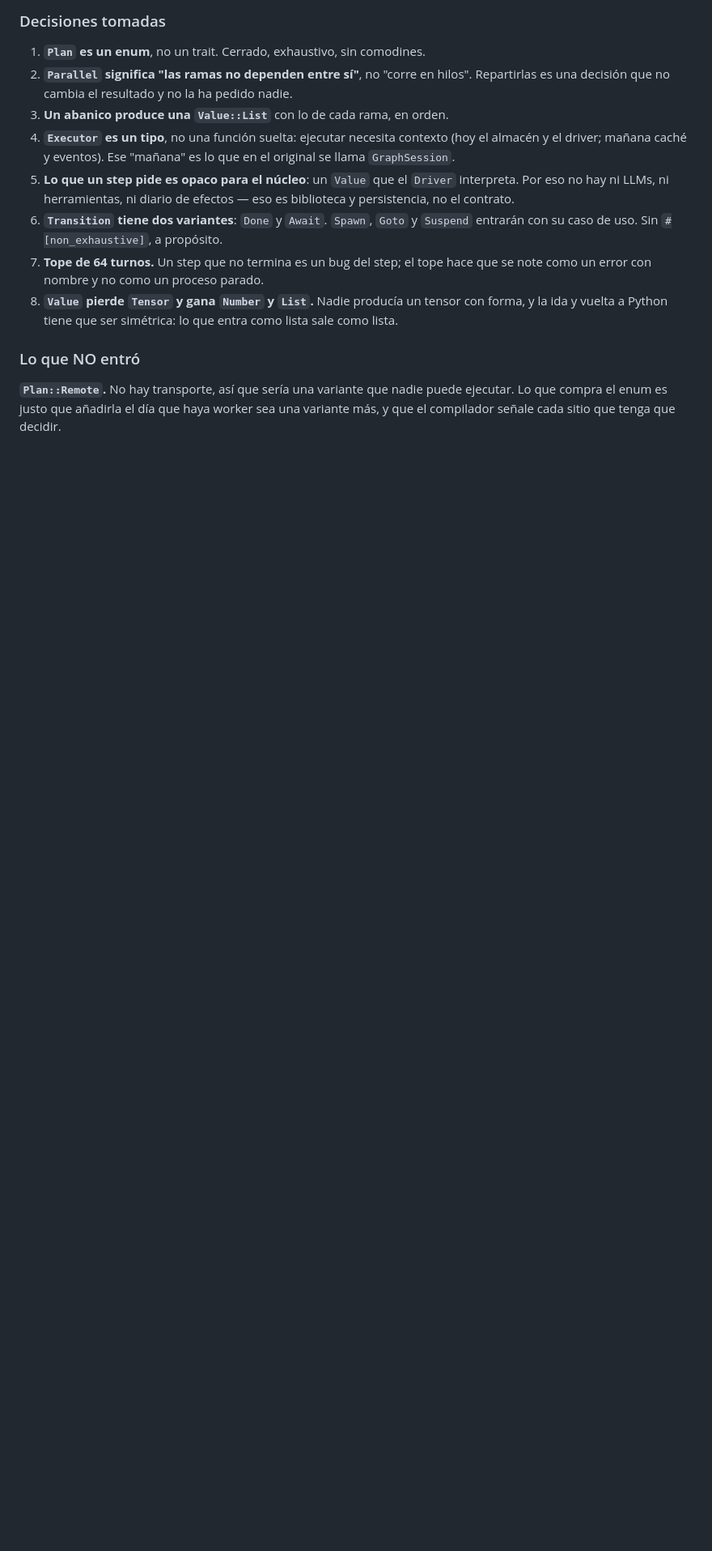
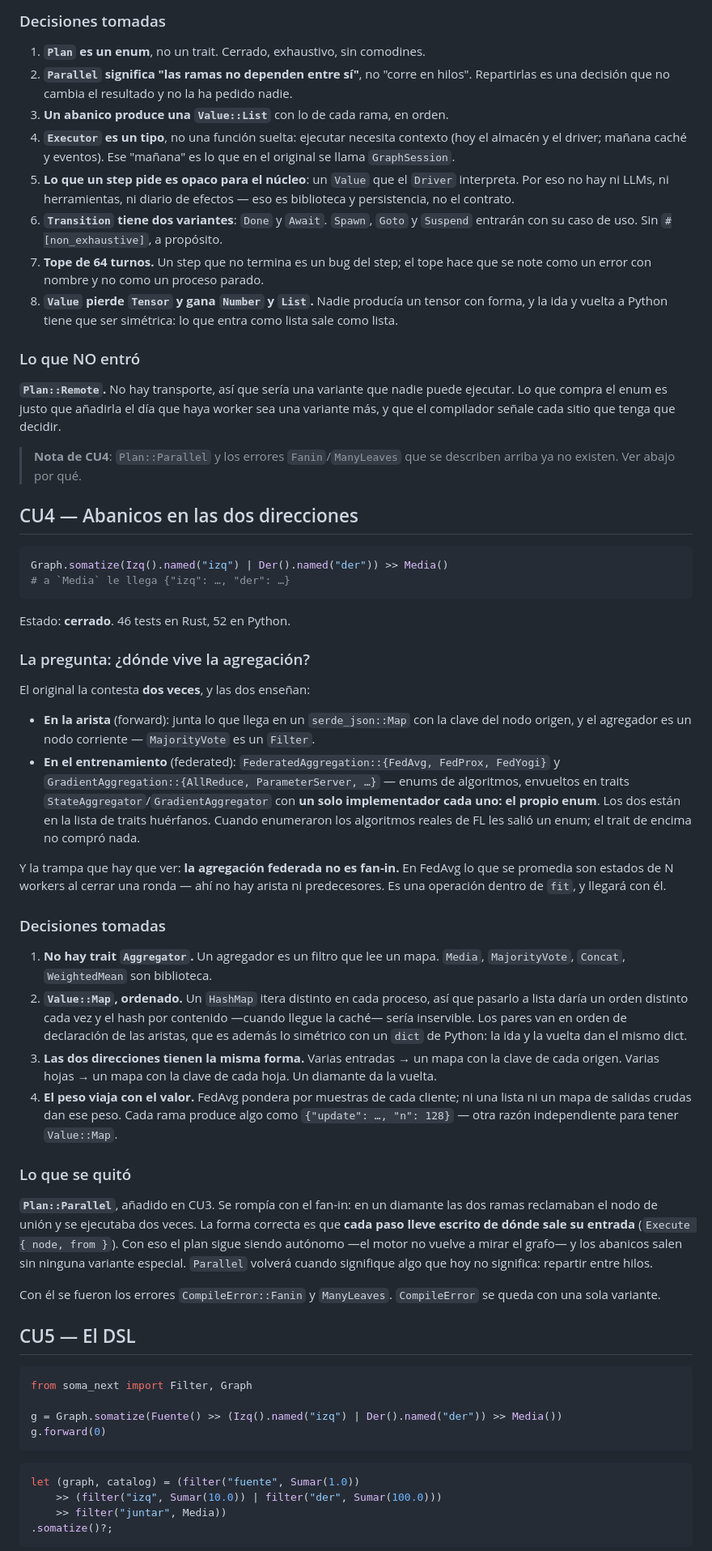
Before and after one commit to manucouto1/soma, a Markdown page: docs/casos-de-uso.md, the part around one of its changes. Shown at 81% size. GitHub-like rendering; blank space fills up the shorter version.

Commit message:
docs: CU4 y CU5, que dos parches fallidos habían dejado sin escribir

````diff
--- a/docs/casos-de-uso.md
+++ b/docs/casos-de-uso.md
@@ -196,3 +196,79 @@ puede ejecutar. Lo que compra el enum es justo que añadirla el día que haya
 worker sea una variante más, y que el compilador señale cada sitio que tenga que
 decidir.
 
+> **Nota de CU4**: `Plan::Parallel` y los errores `Fanin`/`ManyLeaves` que se
+> describen arriba ya no existen. Ver abajo por qué.
+
+## CU4 — Abanicos en las dos direcciones
+
+```python
+Graph.somatize(Izq().named("izq") | Der().named("der")) >> Media()
+# a `Media` le llega {"izq": …, "der": …}
+```
+
+Estado: **cerrado**. 46 tests en Rust, 52 en Python.
+
+### La pregunta: ¿dónde vive la agregación?
+
+El original la contesta **dos veces**, y las dos enseñan:
+
+- **En la arista** (forward): junta lo que llega en un `serde_json::Map` con la
+  clave del nodo origen, y el agregador es un nodo corriente — `MajorityVote`
+  es un `Filter`.
+- **En el entrenamiento** (federated): `FederatedAggregation::{FedAvg, FedProx,
+  FedYogi}` y `GradientAggregation::{AllReduce, ParameterServer, …}` — enums de
+  algoritmos, envueltos en traits `StateAggregator`/`GradientAggregator` con
+  **un solo implementador cada uno: el propio enum**. Los dos están en la lista
+  de traits huérfanos. Cuando enumeraron los algoritmos reales de FL les salió
+  un enum; el trait de encima no compró nada.
+
+Y la trampa que hay que ver: **la agregación federada no es fan-in.** En FedAvg
+lo que se promedia son estados de N workers al cerrar una ronda — ahí no hay
+arista ni predecesores. Es una operación dentro de `fit`, y llegará con él.
+
+### Decisiones tomadas
+
+1. **No hay trait `Aggregator`.** Un agregador es un filtro que lee un mapa.
+   `Media`, `MajorityVote`, `Concat`, `WeightedMean` son biblioteca.
+2. **`Value::Map`, ordenado.** Un `HashMap` itera distinto en cada proceso, así
+   que pasarlo a lista daría un orden distinto cada vez y el hash por contenido
+   —cuando llegue la caché— sería inservible. Los pares van en orden de
+   declaración de las aristas, que es además lo simétrico con un `dict` de
+   Python: la ida y la vuelta dan el mismo dict.
+3. **Las dos direcciones tienen la misma forma.** Varias entradas → un mapa con
+   la clave de cada origen. Varias hojas → un mapa con la clave de cada hoja.
+   Un diamante da la vuelta.
+4. **El peso viaja con el valor.** FedAvg pondera por muestras de cada cliente;
+   ni una lista ni un mapa de salidas crudas dan ese peso. Cada rama produce
+   algo como `{"update": …, "n": 128}` — otra razón independiente para tener
+   `Value::Map`.
+
+### Lo que se quitó
+
+**`Plan::Parallel`**, añadido en CU3. Se rompía con el fan-in: en un diamante
+las dos ramas reclamaban el nodo de unión y se ejecutaba dos veces. La forma
+correcta es que **cada paso lleve escrito de dónde sale su entrada**
+(`Execute { node, from }`). Con eso el plan sigue siendo autónomo —el motor no
+vuelve a mirar el grafo— y los abanicos salen sin ninguna variante especial.
+`Parallel` volverá cuando signifique algo que hoy no significa: repartir entre
+hilos.
+
+Con él se fueron los errores `CompileError::Fanin` y `ManyLeaves`. `CompileError`
+se queda con una sola variante.
+
+## CU5 — El DSL
+
+```python
+from soma_next import Filter, Graph
+
+g = Graph.somatize(Fuente() >> (Izq().named("izq") | Der().named("der")) >> Media())
+g.forward(0)
+```
+
+```rust
+let (graph, catalog) = (filter("fuente", Sumar(1.0))
+    >> (filter("izq", Sumar(10.0)) | filter("der", Sumar(100.0)))
+    >> filter("juntar", Media))
+.somatize()?;
+```
+
````
Also changed, not shown: other parts of docs/casos-de-uso.md (+34 -0 lines), CLAUDE.md (+3 -2 lines).
